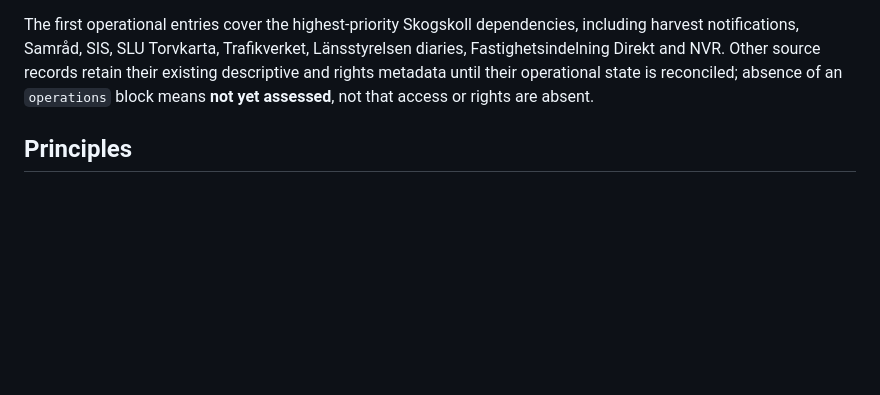
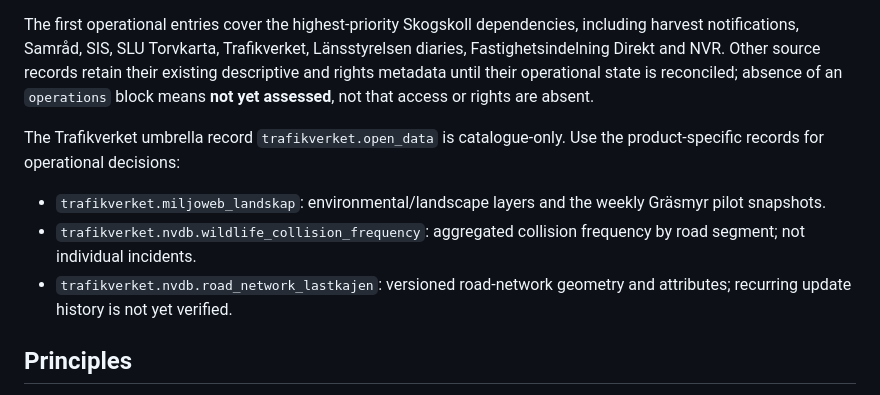
Before and after one commit to dahlinrobert-lgtm/Skog, a Markdown page: data-platform/README.md, the part around the change. Rendered like a GitHub page; blank space fills up the shorter version.

Commit message:
Document product-specific Trafikverket source records

```diff
--- a/data-platform/README.md
+++ b/data-platform/README.md
@@ -15,6 +15,11 @@ The optional `operations` block is being rolled out source by source. It records
 - `last_verified`, `next_action` and `evidence_reference`: operational follow-up and audit trail.
 
 The first operational entries cover the highest-priority Skogskoll dependencies, including harvest notifications, Samråd, SIS, SLU Torvkarta, Trafikverket, Länsstyrelsen diaries, Fastighetsindelning Direkt and NVR. Other source records retain their existing descriptive and rights metadata until their operational state is reconciled; absence of an `operations` block means **not yet assessed**, not that access or rights are absent.
+
+The Trafikverket umbrella record `trafikverket.open_data` is catalogue-only. Use the product-specific records for operational decisions:
+- `trafikverket.miljoweb_landskap`: environmental/landscape layers and the weekly Gräsmyr pilot snapshots.
+- `trafikverket.nvdb.wildlife_collision_frequency`: aggregated collision frequency by road segment; not individual incidents.
+- `trafikverket.nvdb.road_network_lastkajen`: versioned road-network geometry and attributes; recurring update history is not yet verified.
 
 ## Principles
 
```
